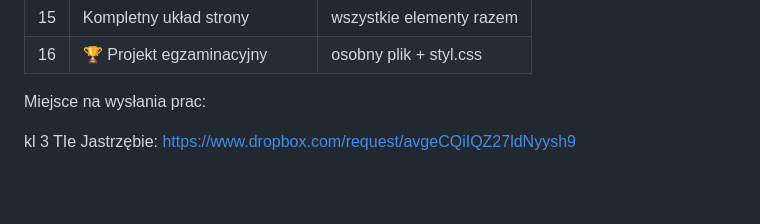
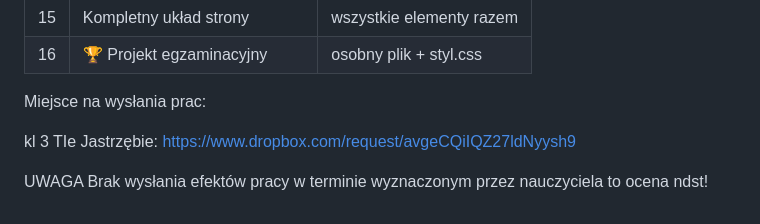
Before and after one commit to marcinlamparski/HTML5_kurs, a Markdown page: 23_cwiczenia_HTML5_CSS_inf_03_float.md, the part around the change. GitHub-like rendering; blank space fills up the shorter version.

Commit message:
Add submission deadline note to the document
Added a note about submission deadlines and consequences.

```diff
--- a/23_cwiczenia_HTML5_CSS_inf_03_float.md
+++ b/23_cwiczenia_HTML5_CSS_inf_03_float.md
@@ -1156,3 +1156,5 @@ Struktura HTML:
 Miejsce na wysłania prac:
 
 kl 3 TIe Jastrzębie: https://www.dropbox.com/request/avgeCQiIQZ27ldNyysh9
+
+UWAGA Brak wysłania efektów pracy w terminie wyznaczonym przez nauczyciela to ocena ndst!
```
